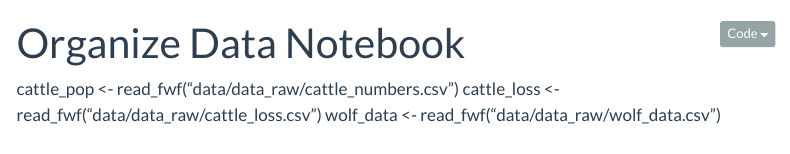
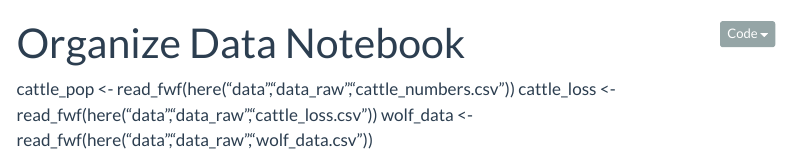
Before and after one commit to Kbeggen42/wolf-depredation, a Quarto document (analysis/organize_data.qmd): the page in a window 1100 px wide, from its top. Rendered offline with R 4.5, knitr and Pandoc in place of Quarto, with nearby package versions; menus at the side of the page are left out.

Commit message:
aaron's changes

````diff
--- a/analysis/organize_data.qmd
+++ b/analysis/organize_data.qmd
@@ -10,6 +10,6 @@ source(here("utils","check_packages.R"))
 source(here("utils","functions.R"))
 ```
 
-cattle_pop <- read_fwf("data/data_raw/cattle_numbers.csv")
-cattle_loss <- read_fwf("data/data_raw/cattle_loss.csv")
-wolf_data <- read_fwf("data/data_raw/wolf_data.csv")
+cattle_pop <- read_fwf(here("data","data_raw","cattle_numbers.csv"))
+cattle_loss <- read_fwf(here("data","data_raw","cattle_loss.csv"))
+wolf_data <- read_fwf(here("data","data_raw","wolf_data.csv"))
````
